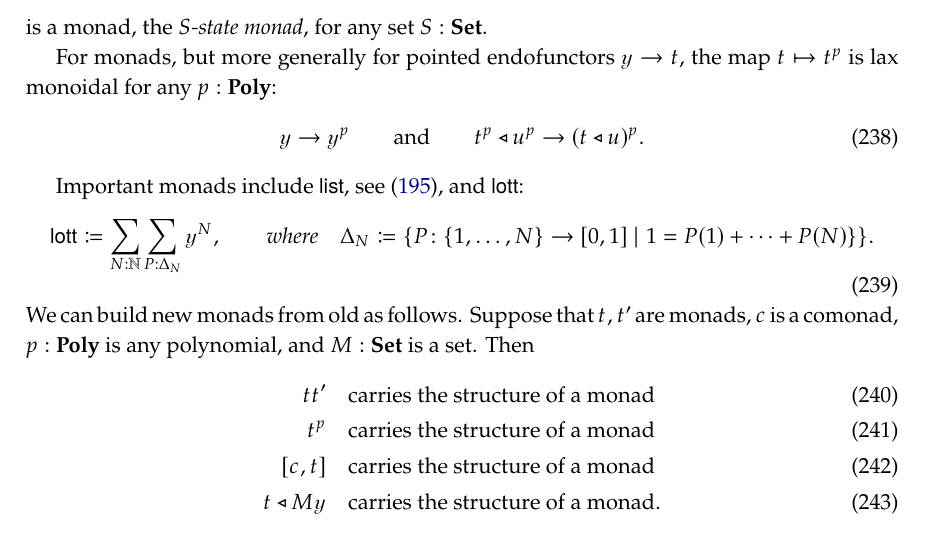
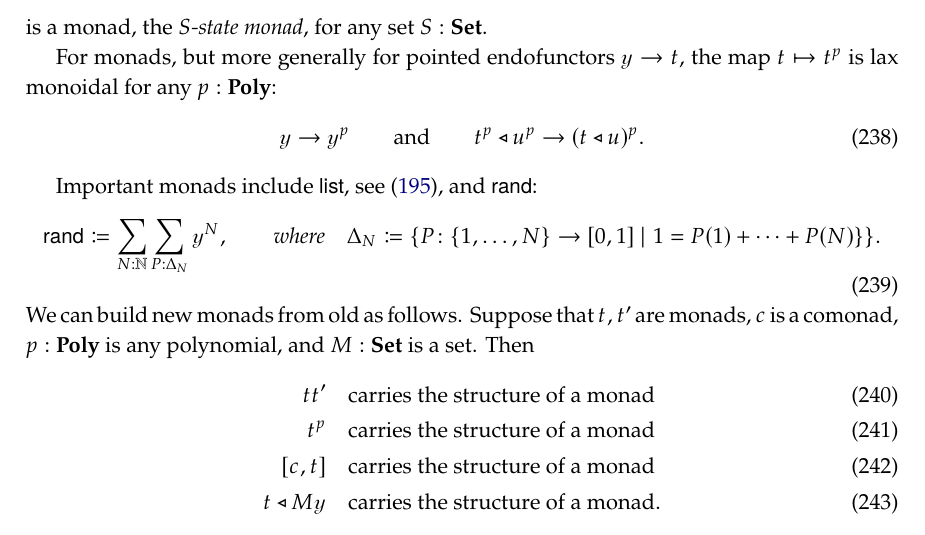
Before and after one commit to dspivak/poly-structures, a LaTeX book (poly-structures.tex): part of page 25 of 33, cut so that both start at the same text. Compiled offline with pdfLaTeX.

Commit message:
lott -> rand

```diff
--- a/poly-structures.tex
+++ b/poly-structures.tex
@@ -320,7 +320,7 @@ replacement=\&]{}\ar[r,tick, "{#1}"]\&{}\end{tikzcd}}
 \newcommand{\Aut}{\Cat{Aut}}
 
 \newcommand{\List}{\Fun{list}}
-\newcommand{\lott}{\Fun{lott}}
+\newcommand{\rand}{\Fun{rand}}
 \newcommand{\set}{\tn{-}\Cat{Set}}
 
 
@@ -1772,9 +1772,9 @@ For monads, but more generally for pointed endofunctors $\yon\to t$, the map $t\
 	t^p\tri u^p\to(t\tri u)^p.
 \end{equation}
 
-Important monads include $\List$, see \eqref{eqn.list}, and $\lott$:
-\begin{equation}
-	\lott\coloneqq\sum_{N:\nn}\sum_{P:\Delta_N}\yon^N
+Important monads include $\List$, see \eqref{eqn.list}, and $\rand$:
+\begin{equation}
+	\rand\coloneqq\sum_{N:\nn}\sum_{P:\Delta_N}\yon^N
 	\where
 	\Delta_N\coloneqq\{P\colon\{1,\ldots,N\}\to[0,1]\mid1=P(1)+\cdots+P(N)\}\}.
 \end{equation}
```
